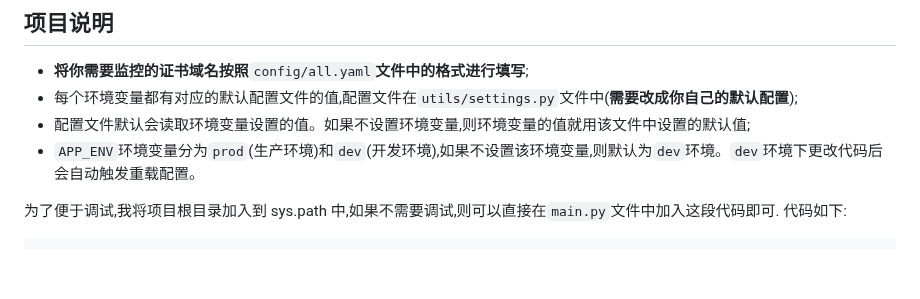
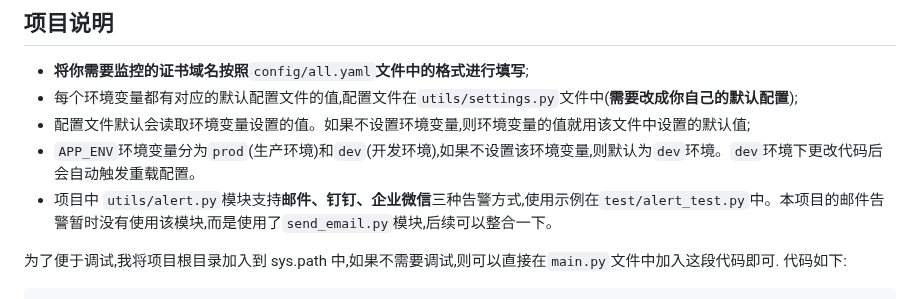
Before and after one commit to ayunwSky/monitor-ssl-expire, a Markdown page: README.md, the part around the change. GitHub-like rendering; blank space fills up the shorter version.

Commit message:
docs: 补全说明文档对项目的说明

```diff
--- a/README.md
+++ b/README.md
@@ -8,6 +8,7 @@
 - 每个环境变量都有对应的默认配置文件的值,配置文件在`utils/settings.py`文件中(**需要改成你自己的默认配置**);
 - 配置文件默认会读取环境变量设置的值。如果不设置环境变量,则环境变量的值就用该文件中设置的默认值;
 - `APP_ENV`环境变量分为`prod`(生产环境)和`dev`(开发环境),如果不设置该环境变量,则默认为`dev`环境。`dev`环境下更改代码后会自动触发重载配置。
+- 项目中 `utils/alert.py`模块支持**邮件、钉钉、企业微信**三种告警方式,使用示例在`test/alert_test.py`中。本项目的邮件告警暂时没有使用该模块,而是使用了`send_email.py`模块,后续可以整合一下。
 
 为了便于调试,我将项目根目录加入到 sys.path 中,如果不需要调试,则可以直接在`main.py`文件中加入这段代码即可. 代码如下:
 
```
